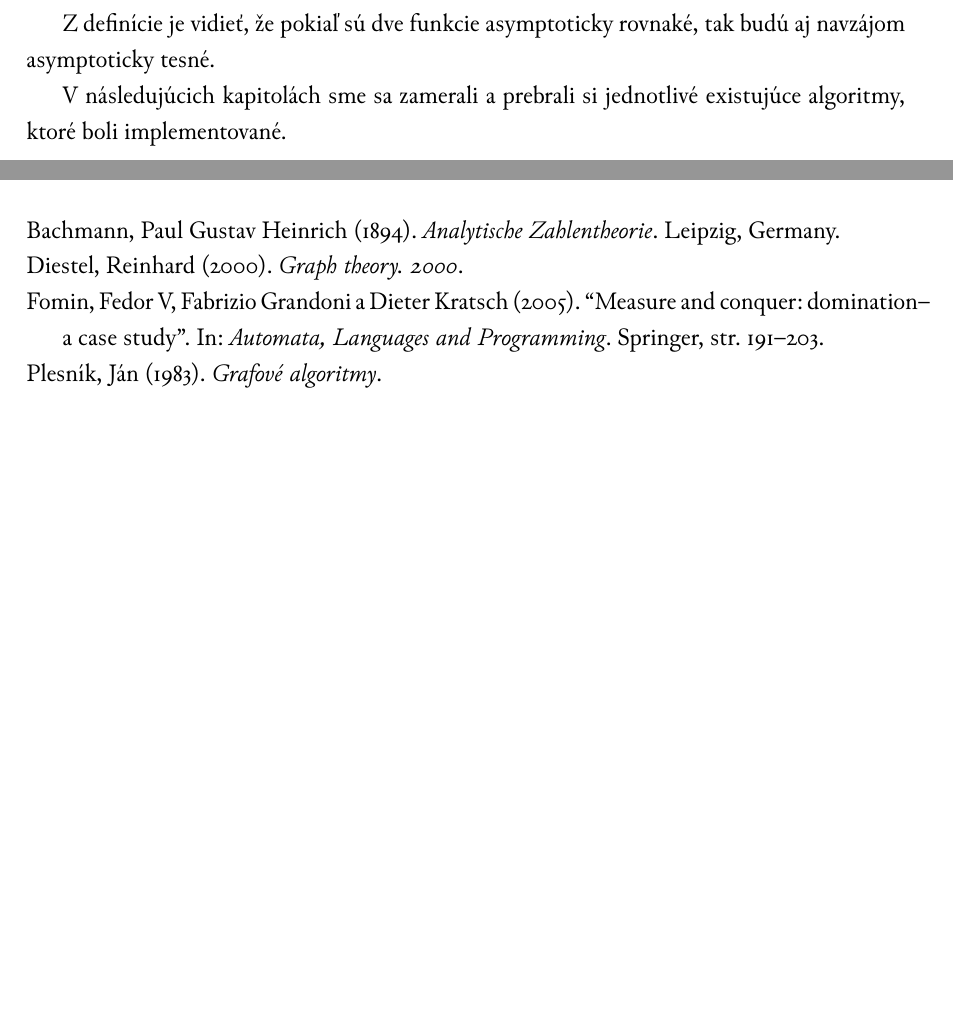
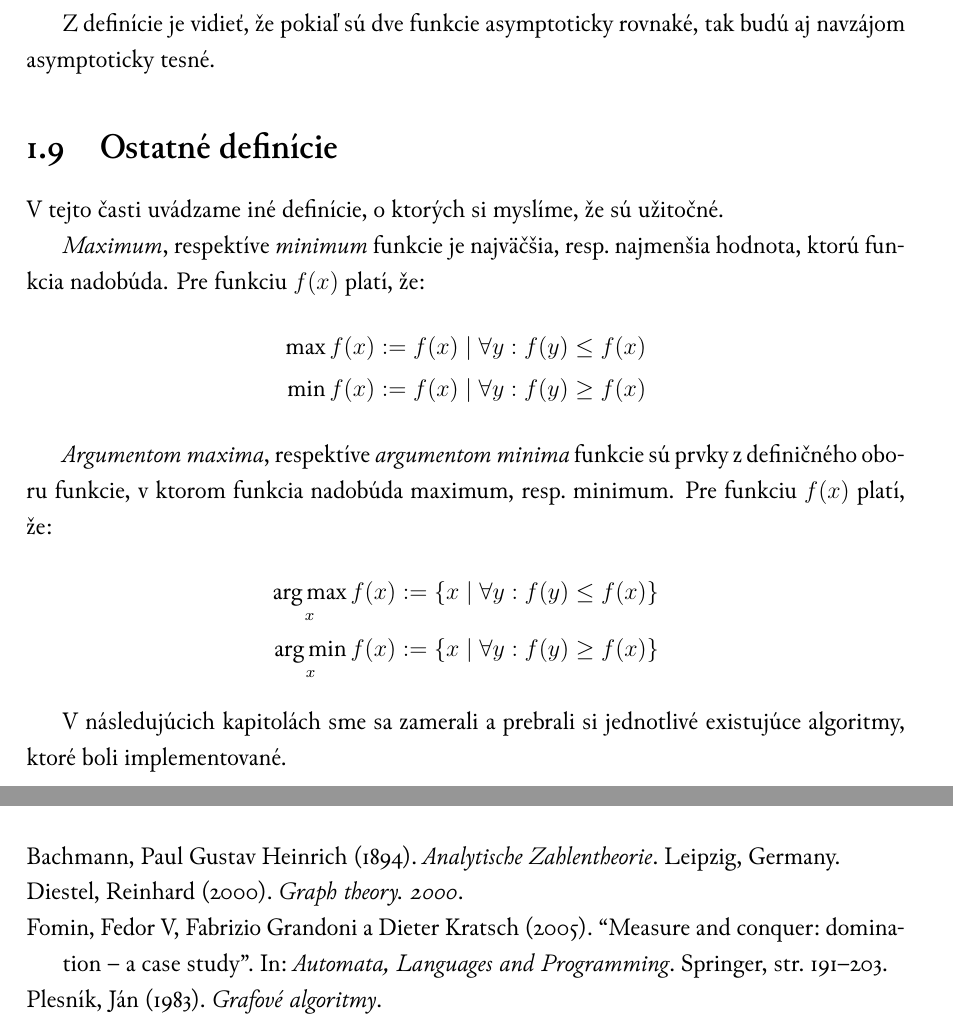
Before and after one commit to Friker/Tomkovic-mds, a LaTeX book (tomkovic-mds.tex, which reads definicie.tex): two parts of pages 16 and 21 of 22, joined at a grey line, cut so that both start at the same text, the shorter picture padded with empty space. Compiled offline with XeLaTeX; a missing font is replaced by an installed copy or a similar font.

Commit message:
Ďalšie info o algoritmoch.

```diff
--- a/definicie.tex
+++ b/definicie.tex
@@ -314,5 +314,24 @@ $$\forall \varepsilon \ge 0 \exists n_0 \forall n > n_0:
 Z definície je vidieť, že pokiaľ sú dve funkcie asymptoticky rovnaké, tak budú
 aj navzájom asymptoticky tesné.
 
+\section{Ostatné definície}
+
+V tejto časti uvádzame iné definície, o ktorých si myslíme, že sú užitočné.
+
+\emph{Maximum}, respektíve \emph{minimum} funkcie je najväčšia, resp.\ najmenšia
+hodnota, ktorú funkcia nadobúda. Pre funkciu $f(x)$ platí, že:
+\begin{align*}
+\max f(x) := f(x) \mid \forall y : f(y) \leq f(x) \\
+\min f(x) := f(x) \mid \forall y : f(y) \geq f(x)
+\end{align*}
+
+\emph{Argumentom maxima}, respektíve \emph{argumentom minima} funkcie sú prvky
+z definičného oboru funkcie, v ktorom funkcia nadobúda maximum, resp.\ minimum.
+Pre funkciu $f(x)$ platí, že:
+\begin{align*}
+\argmax_x f(x) := \left\{x \mid \forall y : f(y) \leq f(x)\right\} \\
+\argmin_x f(x) := \left\{x \mid \forall y : f(y) \geq f(x)\right\}
+\end{align*}
+
 V následujúcich kapitolách sme sa zamerali a prebrali si jednotlivé existujúce
 algoritmy, ktoré boli implementované.
--- a/tomkovic-mds.tex
+++ b/tomkovic-mds.tex
@@ -5,6 +5,7 @@
 \usepackage{xunicode}
 \usepackage{amsfonts}
 \usepackage{amsmath}
+\usepackage{nicefrac}
 %\defaultfontfeatures{Mapping=tex-text,Ligatures={Common}}
 \defaultfontfeatures{Mapping=tex-text,Scale=MatchLowercase,Ligatures={Common}}
 %\setmonofont{LMMonoLt10}
@@ -120,6 +130,9 @@
 \newcommand{\mnr}{\mathbb{R}}
 \newcommand{\eul}{e}
 
+\DeclareMathOperator*{\argmax}{arg\,max}
+\DeclareMathOperator*{\argmin}{arg\,min}
+
 \def\uv#1{„#1“}
 \catcode`\"=\active \def "{\begingroup„\def "{\endgroup“}}
 \begin{document}
```
Also changed, not shown: literatura.bib (+9 -1 lines), tomkovic-mds.pdf, tomkovic-mds.tex (9 more changed lines).
